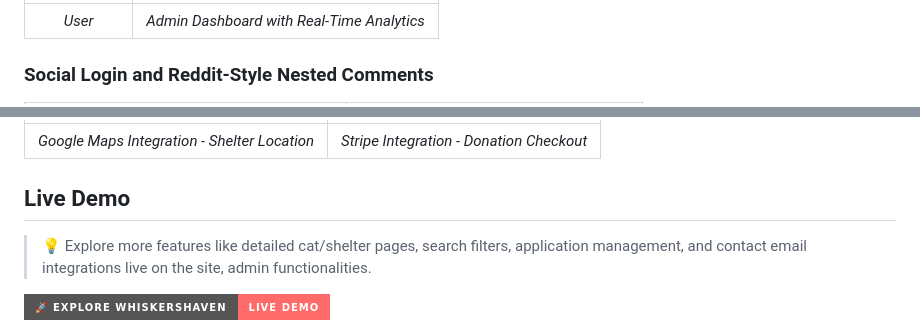
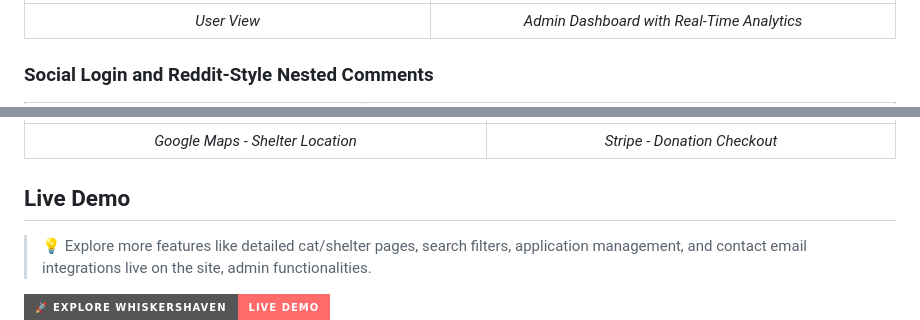
Before and after one commit to KashishV999/WhiskerHaven, a Markdown page: README.md, 2 parts joined by grey strips. Rendered like a GitHub page; badges without logos.

```diff
--- a/README.md
+++ b/README.md
@@ -188,4 +190,4 @@ WhiskerWay/
 |:--:|:--:|
-| *User* | *Admin Dashboard with Real-Time Analytics* |
+| *User View* | *Admin Dashboard with Real-Time Analytics* |
 
 ### Social Login and Reddit-Style Nested Comments
@@ -199,5 +200,5 @@ WhiskerWay/
 |:--:|:--:|
-| *Google Maps Integration - Shelter Location* | *Stripe Integration - Donation Checkout* |
+| *Google Maps - Shelter Location* | *Stripe - Donation Checkout* |
 
 
 ## **Live Demo**
```
Also changed, not shown: other parts of README.md (+7 -6 lines).
